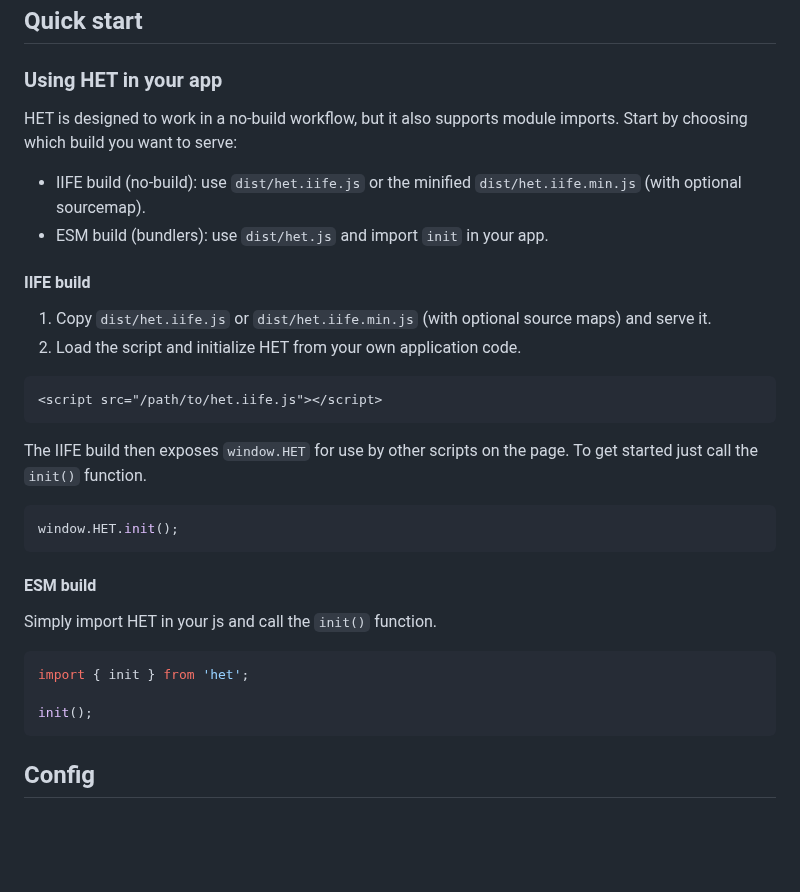
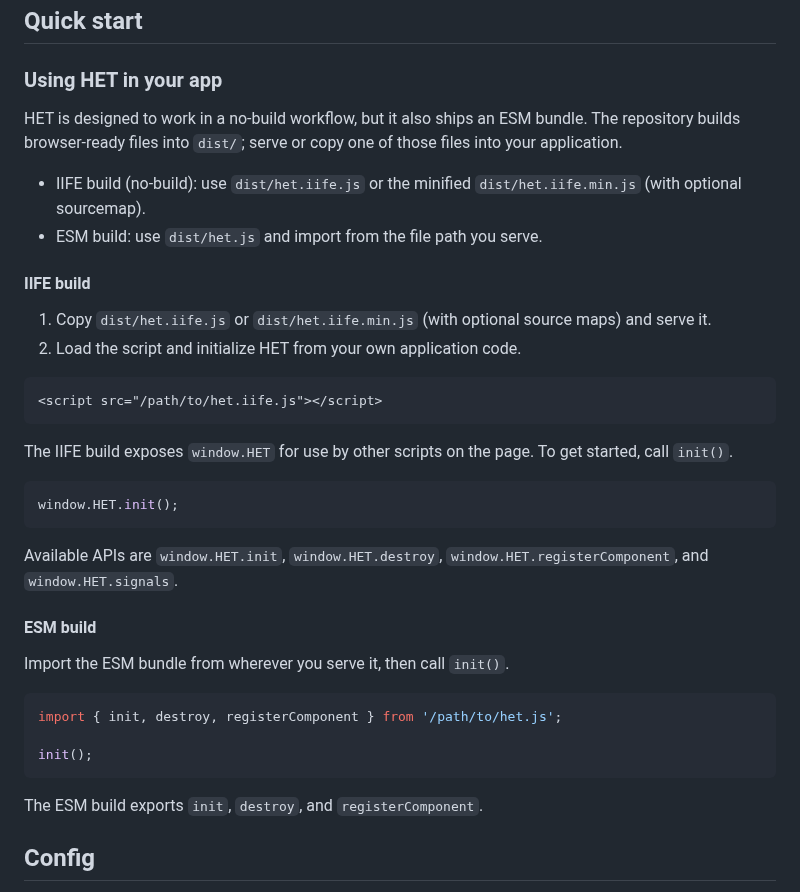
Before and after one commit to iantonge/html-enhancement-toolkit, a Markdown page: README.md, the part around the change. GitHub-like rendering; blank space fills up the shorter version.

Commit message:
README: clarify build usage and exports

````diff
--- a/README.md
+++ b/README.md
@@ -15,10 +15,10 @@ HET (HTML Enhancement Toolkit) is a lightweight, HTML-first enhancement library
 
 ### Using HET in your app
 
-HET is designed to work in a no-build workflow, but it also supports module imports. Start by choosing which build you want to serve:
+HET is designed to work in a no-build workflow, but it also ships an ESM bundle. The repository builds browser-ready files into `dist/`; serve or copy one of those files into your application.
 
 - IIFE build (no-build): use `dist/het.iife.js` or the minified `dist/het.iife.min.js` (with optional sourcemap).
-- ESM build (bundlers): use `dist/het.js` and import `init` in your app.
+- ESM build: use `dist/het.js` and import from the file path you serve.
 
 #### IIFE build
 
@@ -29,21 +29,25 @@ HET is designed to work in a no-build workflow, but it also supports module impo
 <script src="/path/to/het.iife.js"></script>
 ```
 
-The IIFE build then exposes `window.HET` for use by other scripts on the page. To get started just call the `init()` function.
+The IIFE build exposes `window.HET` for use by other scripts on the page. To get started, call `init()`.
 
 ```js
 window.HET.init();
 ```
 
+Available APIs are `window.HET.init`, `window.HET.destroy`, `window.HET.registerComponent`, and `window.HET.signals`.
+
 #### ESM build
 
-Simply import HET in your js and call the `init()` function.
+Import the ESM bundle from wherever you serve it, then call `init()`.
 
 ```js
-import { init } from 'het';
+import { init, destroy, registerComponent } from '/path/to/het.js';
 
 init();
 ```
+
+The ESM build exports `init`, `destroy`, and `registerComponent`.
 
 ## Config
 
````
